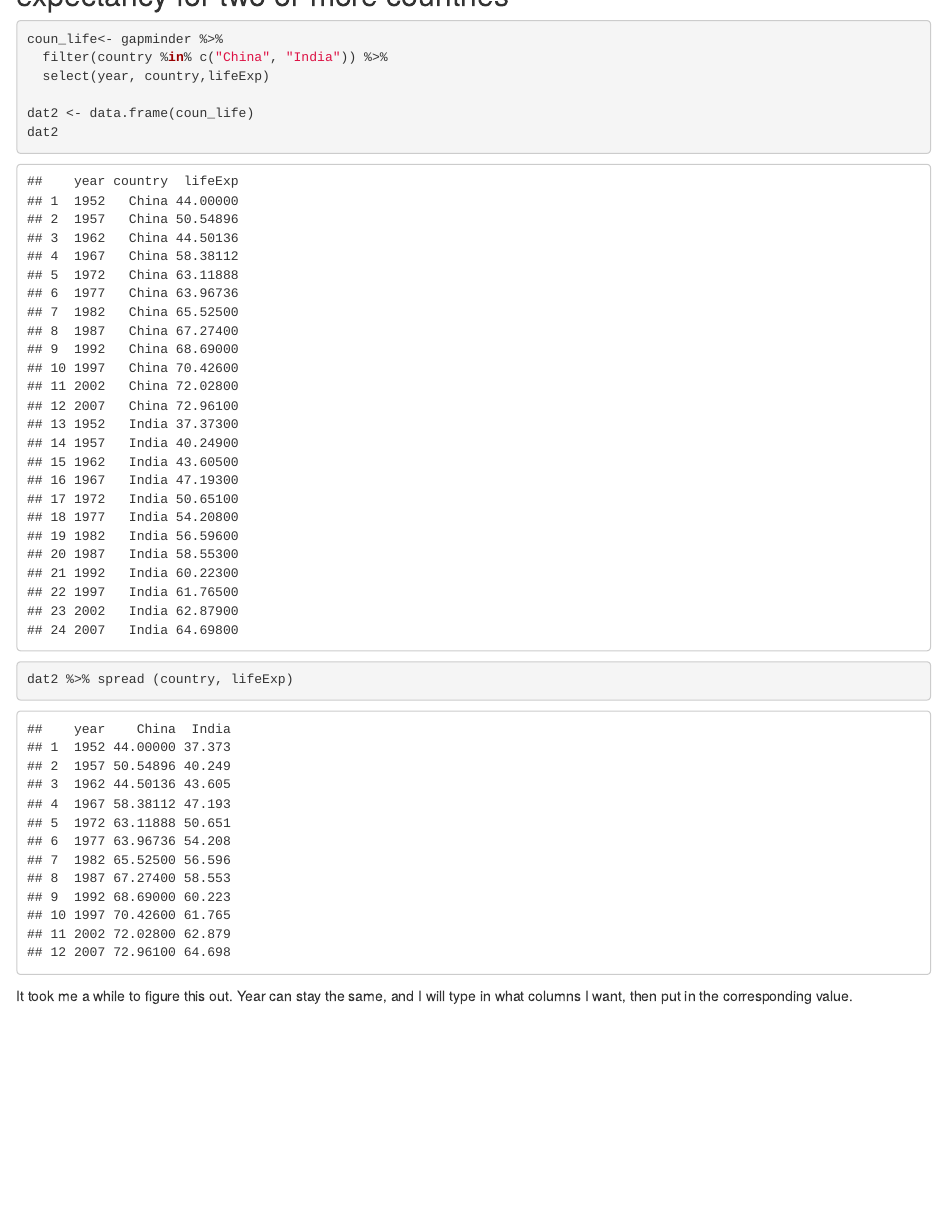
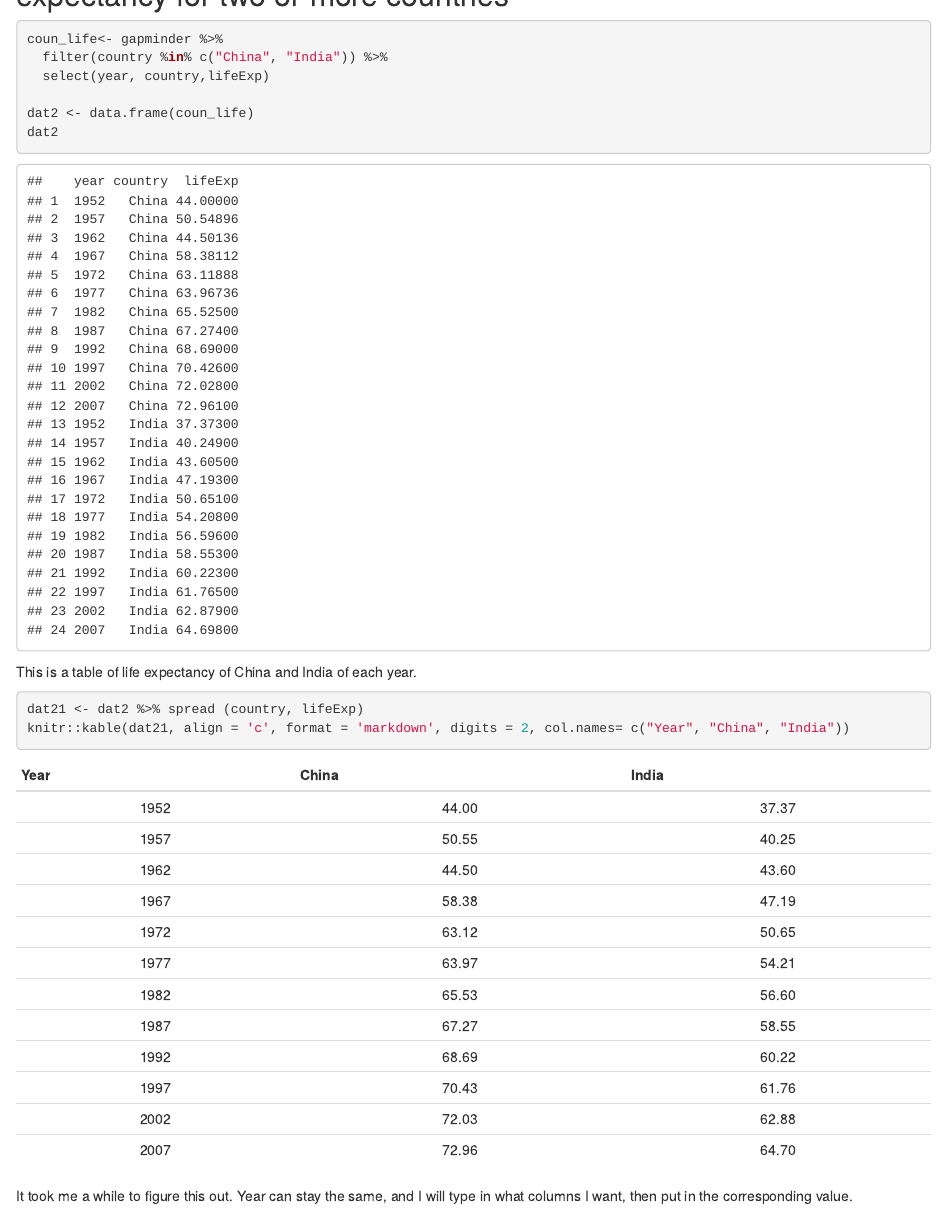
Before and after one commit to lucymei/STAT545-hw-Mei-Lucy, an R Markdown document (hw04/hw04.Rmd): the page in a window 1100 px wide, from 2610 px down. Rendered offline with R 4.5, knitr and Pandoc, with nearby package versions; the gapminder table comes from the copy in Python's plotly package.

Commit message:
finish activity 2

````diff
--- a/hw04/hw04.Rmd
+++ b/hw04/hw04.Rmd
@@ -73,7 +73,10 @@ coun_life<- gapminder %>%
 dat2 <- data.frame(coun_life)
 dat2
 ```
+
+This is a table of life expectancy of China and India of each year.
 ```{r}
-dat2 %>% spread (country, lifeExp)
+dat21 <- dat2 %>% spread (country, lifeExp)
+knitr::kable(dat21, align = 'c', format = 'markdown', digits = 2, col.names= c("Year", "China", "India"))
 ```
 It took me a while to figure this out. Year can stay the same, and I will type in what columns I want, then put in the corresponding value.
````
